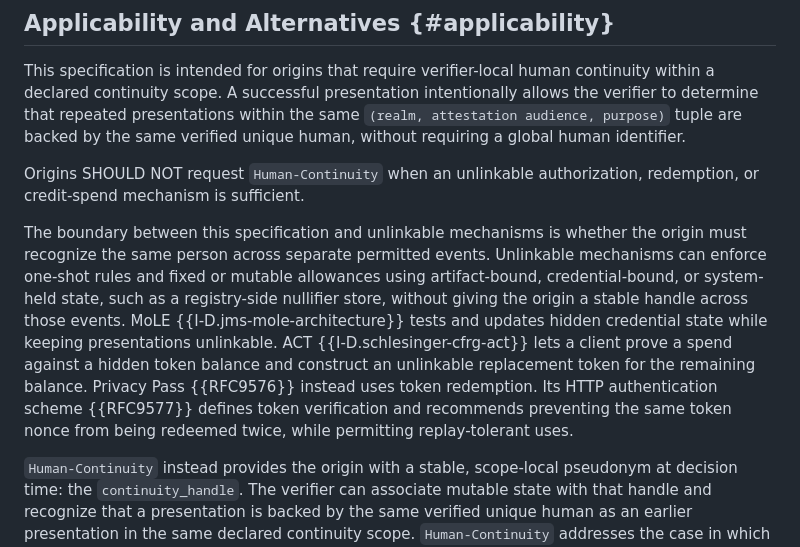
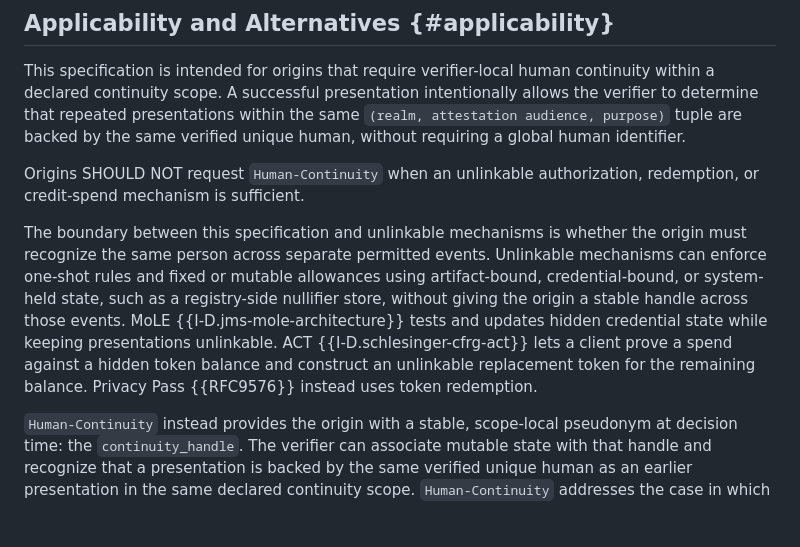
Before and after one commit to aurel-fr/human-continuity-http, a Markdown page: draft-brezun-human-continuity-http.md, the part around the change. GitHub-like rendering; blank space fills up the shorter version.

Commit message:
chore: remove unecessary detail

```diff
--- a/draft-brezun-human-continuity-http.md
+++ b/draft-brezun-human-continuity-http.md
@@ -153,7 +153,7 @@ This specification is intended for origins that require verifier-local human con
 
 Origins SHOULD NOT request `Human-Continuity` when an unlinkable authorization, redemption, or credit-spend mechanism is sufficient.
 
-The boundary between this specification and unlinkable mechanisms is whether the origin must recognize the same person across separate permitted events. Unlinkable mechanisms can enforce one-shot rules and fixed or mutable allowances using artifact-bound, credential-bound, or system-held state, such as a registry-side nullifier store, without giving the origin a stable handle across those events. MoLE {{I-D.jms-mole-architecture}} tests and updates hidden credential state while keeping presentations unlinkable. ACT {{I-D.schlesinger-cfrg-act}} lets a client prove a spend against a hidden token balance and construct an unlinkable replacement token for the remaining balance. Privacy Pass {{RFC9576}} instead uses token redemption. Its HTTP authentication scheme {{RFC9577}} defines token verification and recommends preventing the same token nonce from being redeemed twice, while permitting replay-tolerant uses.
+The boundary between this specification and unlinkable mechanisms is whether the origin must recognize the same person across separate permitted events. Unlinkable mechanisms can enforce one-shot rules and fixed or mutable allowances using artifact-bound, credential-bound, or system-held state, such as a registry-side nullifier store, without giving the origin a stable handle across those events. MoLE {{I-D.jms-mole-architecture}} tests and updates hidden credential state while keeping presentations unlinkable. ACT {{I-D.schlesinger-cfrg-act}} lets a client prove a spend against a hidden token balance and construct an unlinkable replacement token for the remaining balance. Privacy Pass {{RFC9576}} instead uses token redemption.
 
 `Human-Continuity` instead provides the origin with a stable, scope-local pseudonym at decision time: the `continuity_handle`. The verifier can associate mutable state with that handle and recognize that a presentation is backed by the same verified unique human as an earlier presentation in the same declared continuity scope. `Human-Continuity` addresses the case in which the origin must recognize the same person again to apply, review, or revise a rule for that person. Use cases that may require this recognition include duplicate account prevention, per-human quota grouping across accounts or sessions, Sybil-resistant participation, recovery-sensitive account workflows, grant or trial credit claims that require human continuity, and agent delegation policies that group activity by the backing human.
 
```
